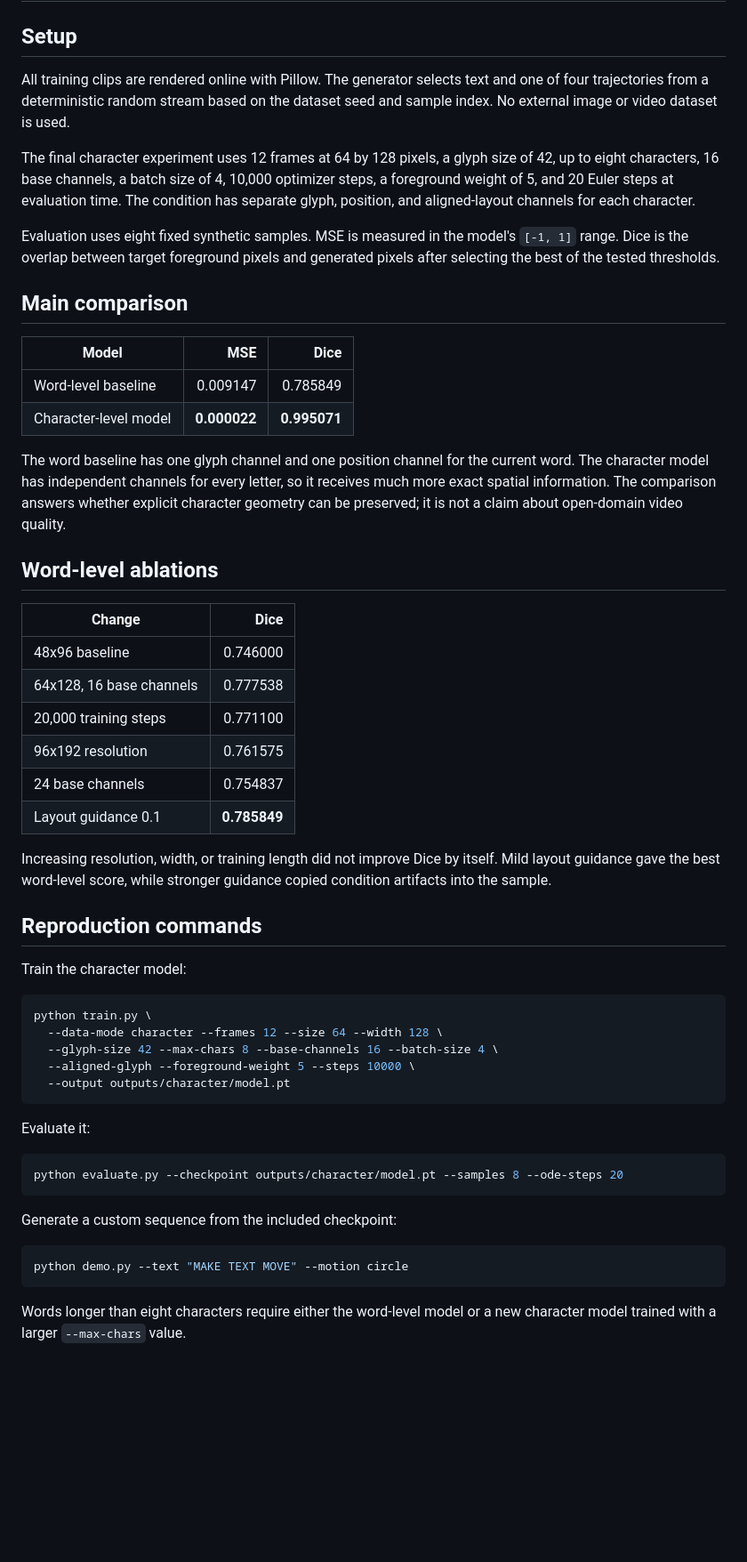
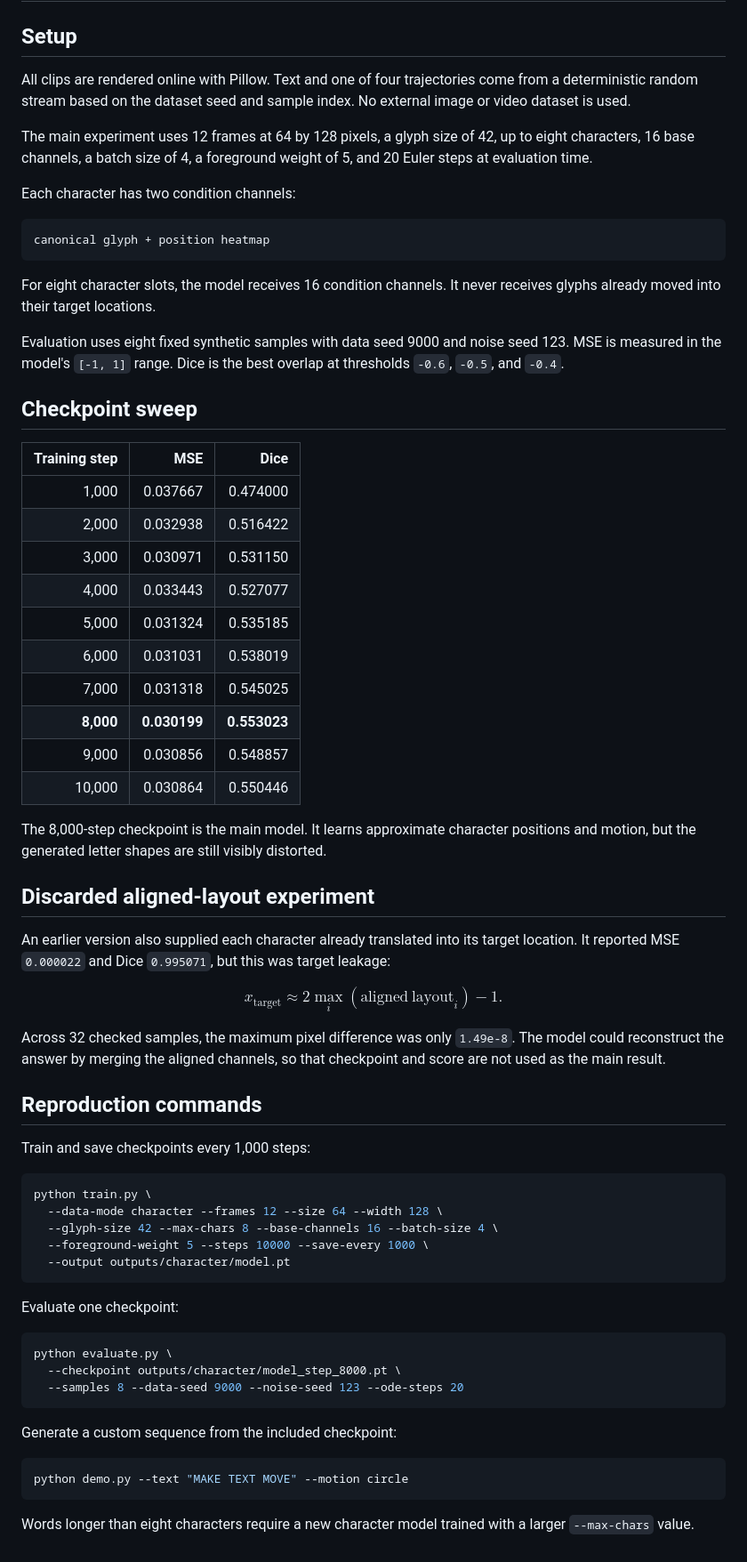
Before and after one commit to XuanyuYang223/Prime-2026, a Markdown page: docs/experiments.md, the part around the change. Shown at 89% size. Rendered like a GitHub page; blank space fills up the shorter version.

````diff
--- a/docs/experiments.md
+++ b/docs/experiments.md
@@ -2,50 +2,63 @@
 
 ## Setup
 
-All training clips are rendered online with Pillow. The generator selects text and one of four trajectories from a deterministic random stream based on the dataset seed and sample index. No external image or video dataset is used.
+All clips are rendered online with Pillow. Text and one of four trajectories come from a deterministic random stream based on the dataset seed and sample index. No external image or video dataset is used.
 
-The final character experiment uses 12 frames at 64 by 128 pixels, a glyph size of 42, up to eight characters, 16 base channels, a batch size of 4, 10,000 optimizer steps, a foreground weight of 5, and 20 Euler steps at evaluation time. The condition has separate glyph, position, and aligned-layout channels for each character.
+The main experiment uses 12 frames at 64 by 128 pixels, a glyph size of 42, up to eight characters, 16 base channels, a batch size of 4, a foreground weight of 5, and 20 Euler steps at evaluation time.
 
-Evaluation uses eight fixed synthetic samples. MSE is measured in the model's `[-1, 1]` range. Dice is the overlap between target foreground pixels and generated pixels after selecting the best of the tested thresholds.
+Each character has two condition channels:
 
-## Main comparison
+```text
+canonical glyph + position heatmap
+```
 
-| Model | MSE | Dice |
-| --- | ---: | ---: |
-| Word-level baseline | 0.009147 | 0.785849 |
-| Character-level model | **0.000022** | **0.995071** |
+For eight character slots, the model receives 16 condition channels. It never receives glyphs already moved into their target locations.
 
-The word baseline has one glyph channel and one position channel for the current word. The character model has independent channels for every letter, so it receives much more exact spatial information. The comparison answers whether explicit character geometry can be preserved; it is not a claim about open-domain video quality.
+Evaluation uses eight fixed synthetic samples with data seed 9000 and noise seed 123. MSE is measured in the model's `[-1, 1]` range. Dice is the best overlap at thresholds `-0.6`, `-0.5`, and `-0.4`.
 
-## Word-level ablations
+## Checkpoint sweep
 
-| Change | Dice |
-| --- | ---: |
-| 48x96 baseline | 0.746000 |
-| 64x128, 16 base channels | 0.777538 |
-| 20,000 training steps | 0.771100 |
-| 96x192 resolution | 0.761575 |
-| 24 base channels | 0.754837 |
-| Layout guidance 0.1 | **0.785849** |
+| Training step | MSE | Dice |
+| ---: | ---: | ---: |
+| 1,000 | 0.037667 | 0.474000 |
+| 2,000 | 0.032938 | 0.516422 |
+| 3,000 | 0.030971 | 0.531150 |
+| 4,000 | 0.033443 | 0.527077 |
+| 5,000 | 0.031324 | 0.535185 |
+| 6,000 | 0.031031 | 0.538019 |
+| 7,000 | 0.031318 | 0.545025 |
+| **8,000** | **0.030199** | **0.553023** |
+| 9,000 | 0.030856 | 0.548857 |
+| 10,000 | 0.030864 | 0.550446 |
 
-Increasing resolution, width, or training length did not improve Dice by itself. Mild layout guidance gave the best word-level score, while stronger guidance copied condition artifacts into the sample.
+The 8,000-step checkpoint is the main model. It learns approximate character positions and motion, but the generated letter shapes are still visibly distorted.
+
+## Discarded aligned-layout experiment
+
+An earlier version also supplied each character already translated into its target location. It reported MSE `0.000022` and Dice `0.995071`, but this was target leakage:
+
+$$x_{\mathrm{target}} \approx 2\max_i(\mathrm{aligned\ layout}_i)-1.$$
+
+Across 32 checked samples, the maximum pixel difference was only `1.49e-8`. The model could reconstruct the answer by merging the aligned channels, so that checkpoint and score are not used as the main result.
 
 ## Reproduction commands
 
-Train the character model:
+Train and save checkpoints every 1,000 steps:
 
 ```bash
 python train.py \
   --data-mode character --frames 12 --size 64 --width 128 \
   --glyph-size 42 --max-chars 8 --base-channels 16 --batch-size 4 \
-  --aligned-glyph --foreground-weight 5 --steps 10000 \
+  --foreground-weight 5 --steps 10000 --save-every 1000 \
   --output outputs/character/model.pt
 ```
 
-Evaluate it:
+Evaluate one checkpoint:
 
 ```bash
-python evaluate.py --checkpoint outputs/character/model.pt --samples 8 --ode-steps 20
+python evaluate.py \
+  --checkpoint outputs/character/model_step_8000.pt \
+  --samples 8 --data-seed 9000 --noise-seed 123 --ode-steps 20
 ```
 
 Generate a custom sequence from the included checkpoint:
@@ -54,4 +67,4 @@ Generate a custom sequence from the included checkpoint:
 python demo.py --text "MAKE TEXT MOVE" --motion circle
 ```
 
-Words longer than eight characters require either the word-level model or a new character model trained with a larger `--max-chars` value.
+Words longer than eight characters require a new character model trained with a larger `--max-chars` value.
````
Also changed, not shown: README.md (+10 -10 lines), docs/math.md (+2 -2 lines), assets/dataset_example/aligned_layout.gif (deleted), assets/dataset_example/condition_overview.png, assets/example_make_text_move.gif, 9 other files.
